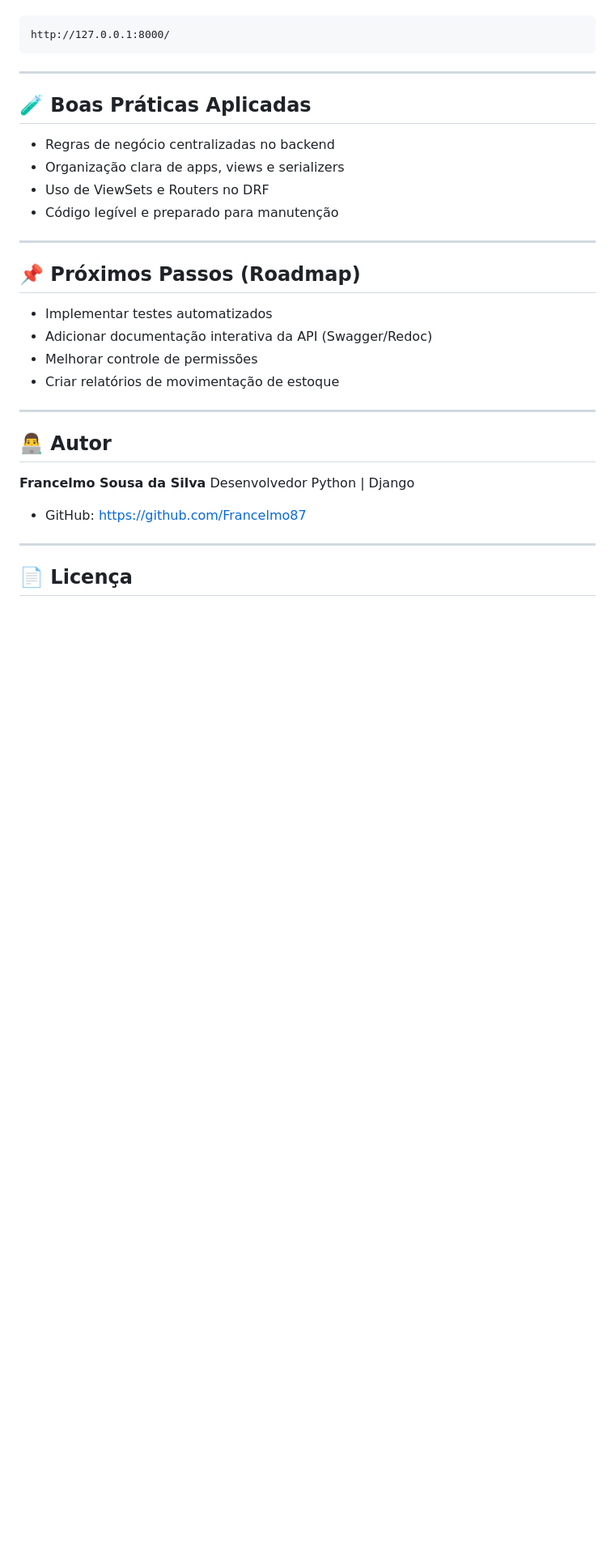
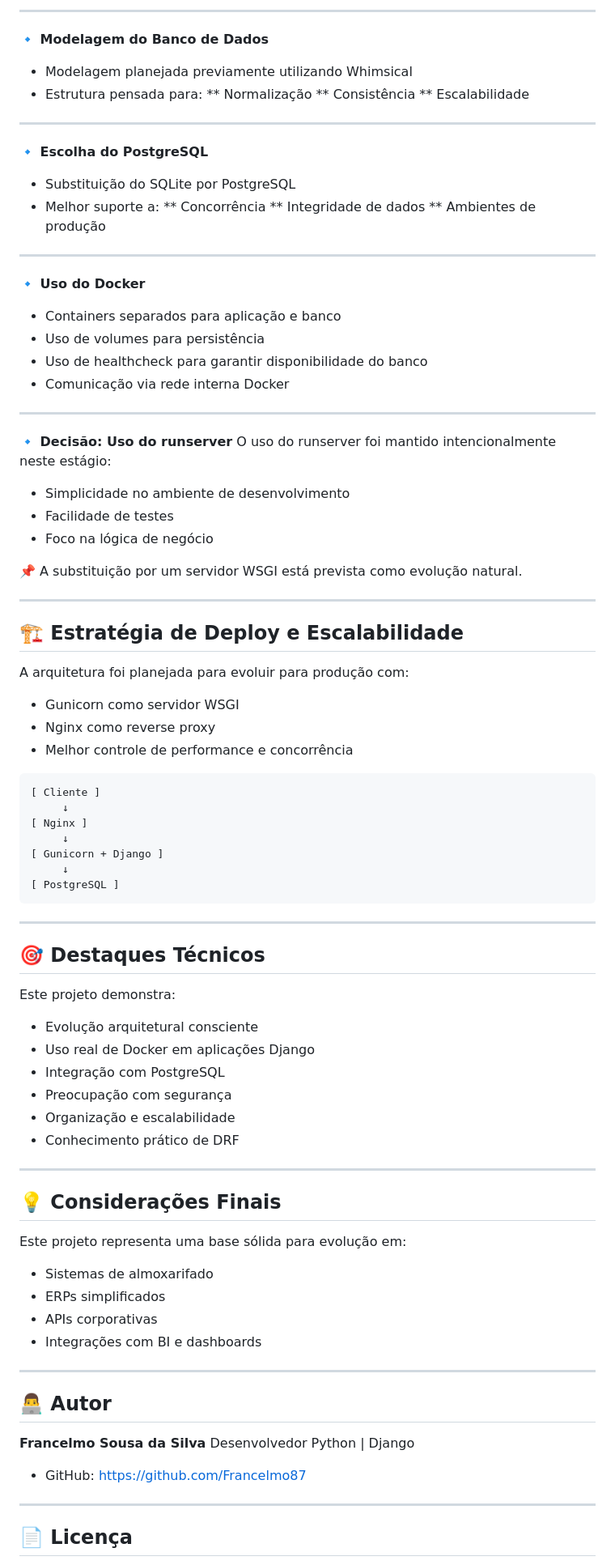
Before and after one commit to Francelmo87/estoque, a Markdown page: README.md, the part around one of its changes. Shown at 81% size. Rendered like a GitHub page; blank space fills up the shorter version.

````diff
--- a/README.md
+++ b/README.md
@@ -103,29 +145,76 @@ Acesse no navegador:
+---
+**🔹 Modelagem do Banco de Dados**
+* Modelagem planejada previamente utilizando Whimsical
+* Estrutura pensada para:
+** Normalização
+** Consistência
+** Escalabilidade
+
+---
+**🔹 Escolha do PostgreSQL**
+* Substituição do SQLite por PostgreSQL
+* Melhor suporte a:
+** Concorrência
+** Integridade de dados
+** Ambientes de produção
+
+---
+**🔹 Uso do Docker**
+* Containers separados para aplicação e banco
+* Uso de volumes para persistência
+* Uso de healthcheck para garantir disponibilidade do banco
+* Comunicação via rede interna Docker
+
+---
+**🔹 Decisão: Uso do runserver**
+O uso do runserver foi mantido intencionalmente neste estágio:
+
+* Simplicidade no ambiente de desenvolvimento
+* Facilidade de testes
+* Foco na lógica de negócio
+
+📌 A substituição por um servidor WSGI está prevista como evolução natural.
+
+---
+## 🏗️ Estratégia de Deploy e Escalabilidade
+
+A arquitetura foi planejada para evoluir para produção com:
+* Gunicorn como servidor WSGI
+* Nginx como reverse proxy
+* Melhor controle de performance e concorrência
 ```
-http://127.0.0.1:8000/
+[ Cliente ]
+     ↓
+[ Nginx ]
+     ↓
+[ Gunicorn + Django ]
+     ↓
+[ PostgreSQL ]
 ```
 
 ---
+## 🎯 Destaques Técnicos
 
-## 🧪 Boas Práticas Aplicadas
-
-* Regras de negócio centralizadas no backend
-* Organização clara de apps, views e serializers
-* Uso de ViewSets e Routers no DRF
-* Código legível e preparado para manutenção
+Este projeto demonstra:
+* Evolução arquitetural consciente
+* Uso real de Docker em aplicações Django
+* Integração com PostgreSQL
+* Preocupação com segurança
+* Organização e escalabilidade
+* Conhecimento prático de DRF
 
 ---
+## 💡 Considerações Finais
 
-## 📌 Próximos Passos (Roadmap)
+Este projeto representa uma base sólida para evolução em:
 
-* Implementar testes automatizados
-* Adicionar documentação interativa da API (Swagger/Redoc)
-* Melhorar controle de permissões
-* Criar relatórios de movimentação de estoque
+* Sistemas de almoxarifado
+* ERPs simplificados
+* APIs corporativas
+* Integrações com BI e dashboards
 
 ---
-
 ## 👨‍💻 Autor
-
 **Francelmo Sousa da Silva**
 Desenvolvedor Python | Django
 
````
Also changed, not shown: other parts of README.md (+106 -65 lines).
